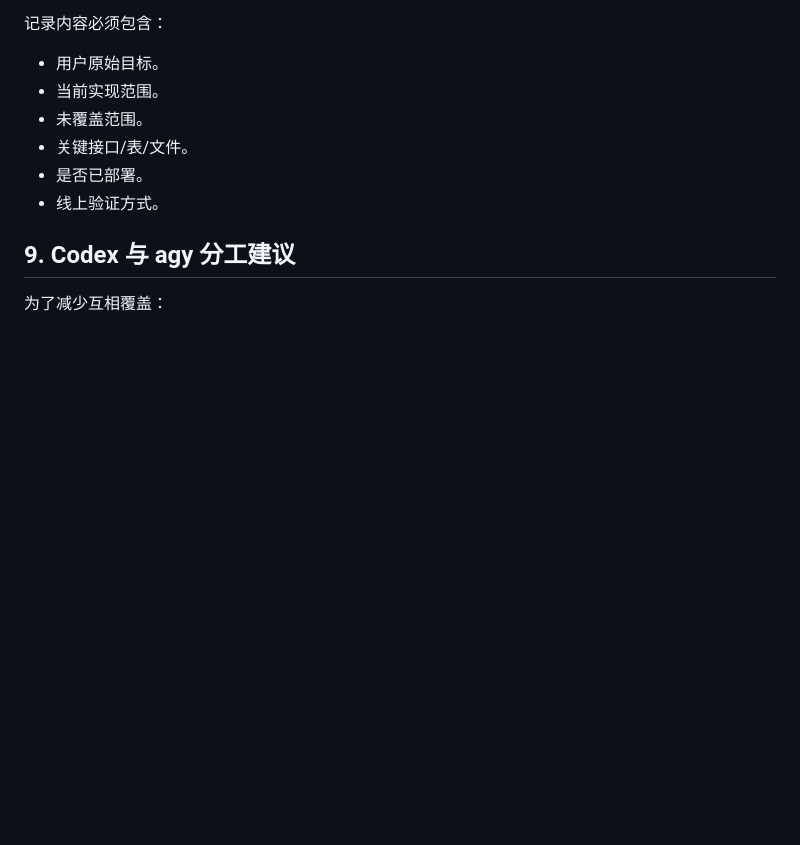
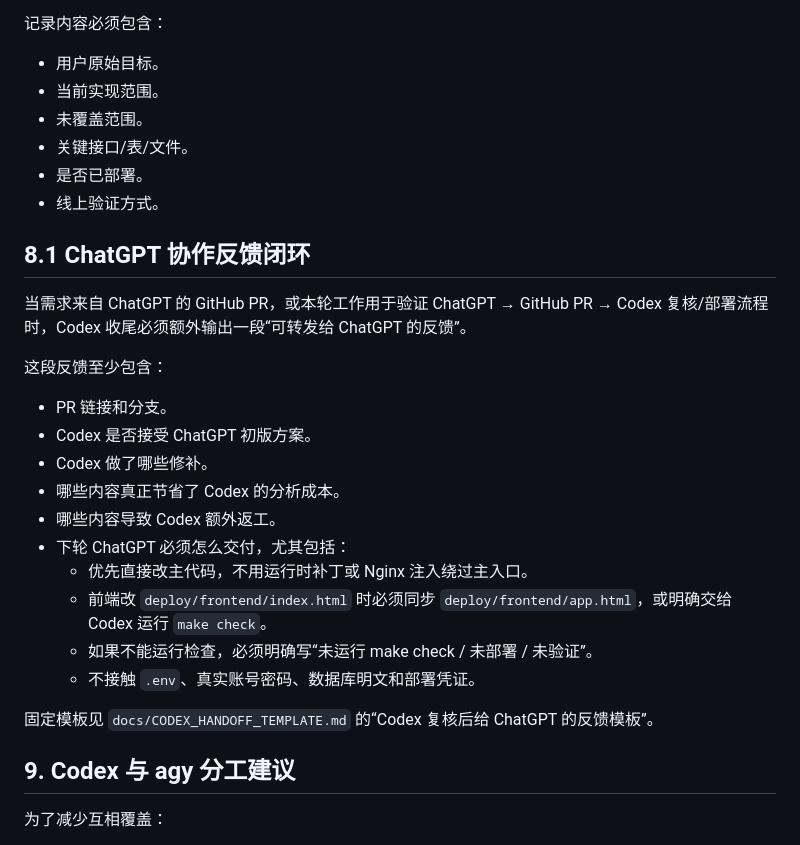
Before and after one commit to gaogoying-sudo/zhiku, a Markdown page: docs/AI_COLLABORATION_PROTOCOL.md, the part around the change. GitHub-like rendering; blank space fills up the shorter version.

```diff
--- a/docs/AI_COLLABORATION_PROTOCOL.md
+++ b/docs/AI_COLLABORATION_PROTOCOL.md
@@ -176,6 +176,25 @@ make status
 - 是否已部署。
 - 线上验证方式。
 
+## 8.1 ChatGPT 协作反馈闭环
+
+当需求来自 ChatGPT 的 GitHub PR，或本轮工作用于验证 ChatGPT → GitHub PR → Codex 复核/部署流程时，Codex 收尾必须额外输出一段“可转发给 ChatGPT 的反馈”。
+
+这段反馈至少包含：
+
+- PR 链接和分支。
+- Codex 是否接受 ChatGPT 初版方案。
+- Codex 做了哪些修补。
+- 哪些内容真正节省了 Codex 的分析成本。
+- 哪些内容导致 Codex 额外返工。
+- 下轮 ChatGPT 必须怎么交付，尤其包括：
+  - 优先直接改主代码，不用运行时补丁或 Nginx 注入绕过主入口。
+  - 前端改 `deploy/frontend/index.html` 时必须同步 `deploy/frontend/app.html`，或明确交给 Codex 运行 `make check`。
+  - 如果不能运行检查，必须明确写“未运行 make check / 未部署 / 未验证”。
+  - 不接触 `.env`、真实账号密码、数据库明文和部署凭证。
+
+固定模板见 `docs/CODEX_HANDOFF_TEMPLATE.md` 的“Codex 复核后给 ChatGPT 的反馈模板”。
+
 ## 9. Codex 与 agy 分工建议
 
 为了减少互相覆盖：
```
Also changed, not shown: docs/CODEX_HANDOFF_TEMPLATE.md (+40 -1 lines).
